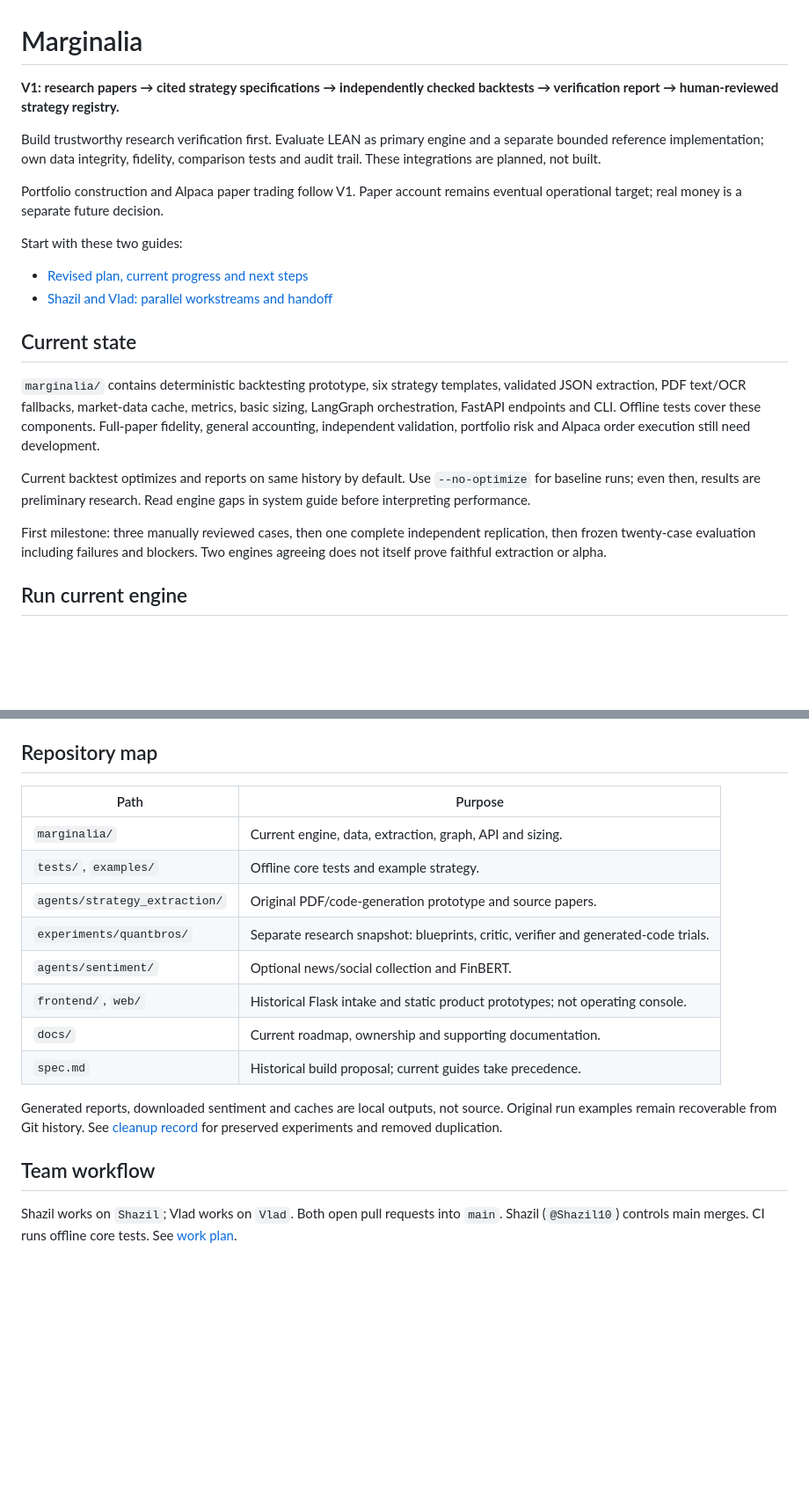
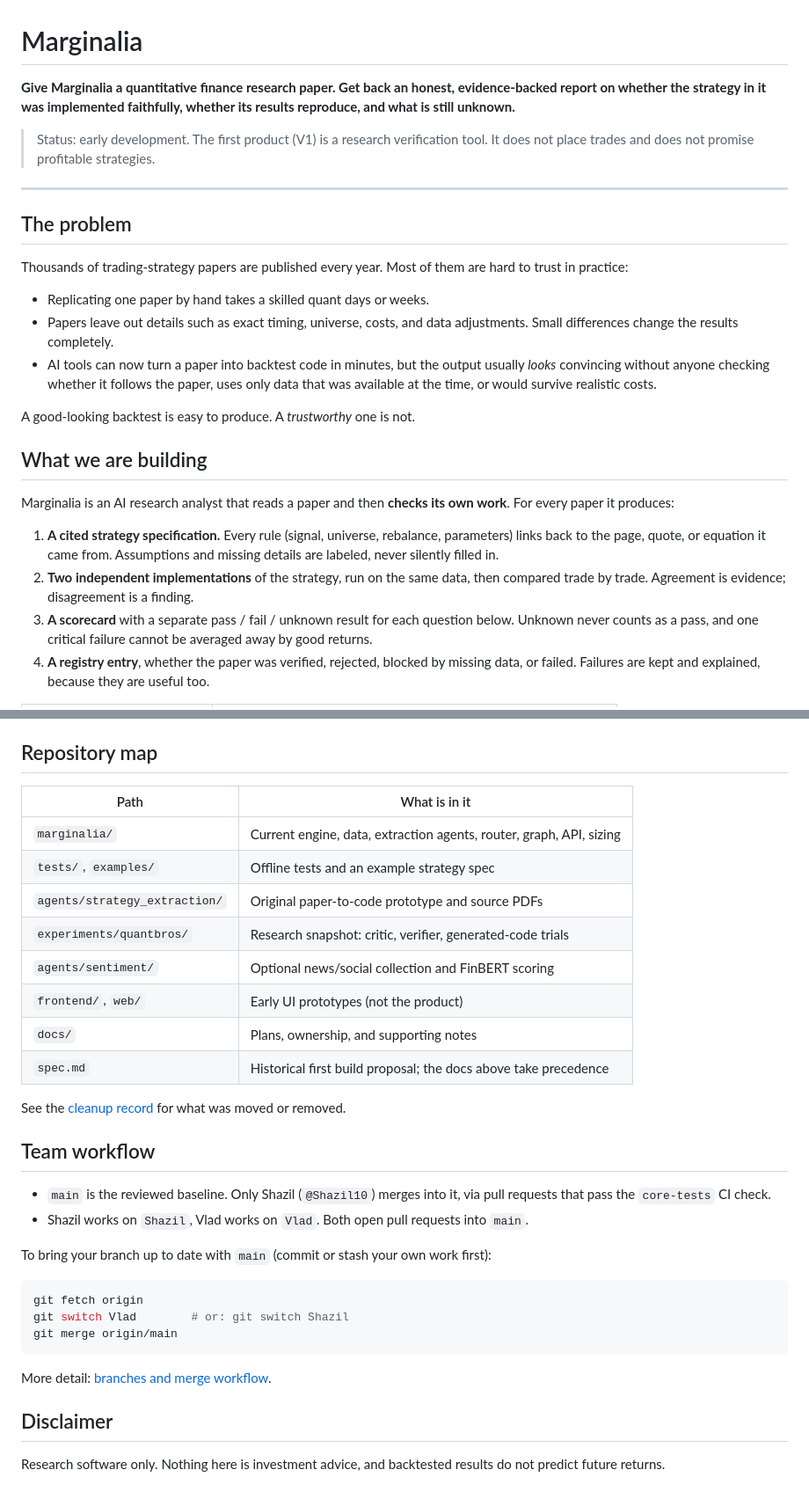
Before and after one commit to Shazil10/marginalia, a Markdown page: README.md, 2 parts joined by grey strips. Shown at 88% size. GitHub-like rendering; blank space fills up the shorter version.

````diff
--- a/README.md
+++ b/README.md
@@ -1,35 +1,43 @@
 # Marginalia
 
-**V1: research papers → cited strategy specifications → independently checked
-backtests → verification report → human-reviewed strategy registry.**
+**Give Marginalia a quantitative finance research paper. Get back an honest,
+evidence-backed report on whether the strategy in it was implemented faithfully,
+whether its results reproduce, and what is still unknown.**
 
-Build trustworthy research verification first. Evaluate LEAN as primary engine
-and a separate bounded reference implementation; own data integrity, fidelity,
-comparison tests and audit trail. These integrations are planned, not built.
+> Status: early development. The first product (V1) is a research verification
+> tool. It does not place trades and does not promise profitable strategies.
 
-Portfolio construction and Alpaca paper trading follow V1. Paper account remains
-eventual operational target; real money is a separate future decision.
+---
 
-Start with these two guides:
+## The problem
 
-- [Revised plan, current progress and next steps](docs/AI_NATIVE_HEDGE_FUND.md)
-- [Shazil and Vlad: parallel workstreams and handoff](docs/WORKSTREAMS.md)
+Thousands of trading-strategy papers are published every year. Most of them are
+hard to trust in practice:
 
-## Current state
+- Replicating one paper by hand takes a skilled quant days or weeks.
+- Papers leave out details such as exact timing, universe, costs, and data
+  adjustments. Small differences change the results completely.
+- AI tools can now turn a paper into backtest code in minutes, but the output
+  usually *looks* convincing without anyone checking whether it follows the
+  paper, uses only data that was available at the time, or would survive
+  realistic costs.
 
-`marginalia/` contains deterministic backtesting prototype, six strategy templates,
-validated JSON extraction, PDF text/OCR fallbacks, market-data cache, metrics,
-basic sizing, LangGraph orchestration, FastAPI endpoints and CLI. Offline tests
-cover these components. Full-paper fidelity, general accounting, independent
-validation, portfolio risk and Alpaca order execution still need development.
+A good-looking backtest is easy to produce. A *trustworthy* one is not.
 
-Current backtest optimizes and reports on same history by default. Use
-`--no-optimize` for baseline runs; even then, results are preliminary research.
-Read engine gaps in system guide before interpreting performance.
+## What we are building
 
-First milestone: three manually reviewed cases, then one complete independent
-replication, then frozen twenty-case evaluation including failures and blockers.
-Two engines agreeing does not itself prove faithful extraction or alpha.
+Marginalia is an AI research analyst that reads a paper and then **checks its own
+work**. For every paper it produces:
 
-## Run current engine
+1. **A cited strategy specification.** Every rule (signal, universe, rebalance,
+   parameters) links back to the page, quote, or equation it came from.
+   Assumptions and missing details are labeled, never silently filled in.
+2. **Two independent implementations** of the strategy, run on the same data,
+   then compared trade by trade. Agreement is evidence; disagreement is a finding.
+3. **A scorecard** with a separate pass / fail / unknown result for each question
+   below. Unknown never counts as a pass, and one critical failure cannot be
+   averaged away by good returns.
+4. **A registry entry**, whether the paper was verified, rejected, blocked by
+   missing data, or failed. Failures are kept and explained, because they are
+   useful too.
 
@@ -72,23 +150,37 @@ Alpaca integration is planned; no brokerage orders are placed by above commands.
 
 ## Repository map
 
-| Path | Purpose |
+| Path | What is in it |
 | --- | --- |
-| `marginalia/` | Current engine, data, extraction, graph, API and sizing. |
-| `tests/`, `examples/` | Offline core tests and example strategy. |
-| `agents/strategy_extraction/` | Original PDF/code-generation prototype and source papers. |
-| `experiments/quantbros/` | Separate research snapshot: blueprints, critic, verifier and generated-code trials. |
-| `agents/sentiment/` | Optional news/social collection and FinBERT. |
-| `frontend/`, `web/` | Historical Flask intake and static product prototypes; not operating console. |
-| `docs/` | Current roadmap, ownership and supporting documentation. |
-| `spec.md` | Historical build proposal; current guides take precedence. |
+| `marginalia/` | Current engine, data, extraction agents, router, graph, API, sizing |
+| `tests/`, `examples/` | Offline tests and an example strategy spec |
+| `agents/strategy_extraction/` | Original paper-to-code prototype and source PDFs |
+| `experiments/quantbros/` | Research snapshot: critic, verifier, generated-code trials |
+| `agents/sentiment/` | Optional news/social collection and FinBERT scoring |
+| `frontend/`, `web/` | Early UI prototypes (not the product) |
+| `docs/` | Plans, ownership, and supporting notes |
+| `spec.md` | Historical first build proposal; the docs above take precedence |
 
-Generated reports, downloaded sentiment and caches are local outputs, not source.
-Original run examples remain recoverable from Git history. See
-[cleanup record](docs/CLEANUP.md) for preserved experiments and removed duplication.
+See the [cleanup record](docs/CLEANUP.md) for what was moved or removed.
 
 ## Team workflow
 
-Shazil works on `Shazil`; Vlad works on `Vlad`. Both open pull requests into
-`main`. Shazil (`@Shazil10`) controls main merges. CI runs offline core tests.
-See [work plan](docs/WORKSTREAMS.md#branches-and-merge-workflow).
+- `main` is the reviewed baseline. Only Shazil (`@Shazil10`) merges into it, via
+  pull requests that pass the `core-tests` CI check.
+- Shazil works on `Shazil`, Vlad works on `Vlad`. Both open pull requests into
+  `main`.
+
+To bring your branch up to date with `main` (commit or stash your own work first):
+
+```bash
+git fetch origin
+git switch Vlad        # or: git switch Shazil
+git merge origin/main
+```
+
+More detail: [branches and merge workflow](docs/WORKSTREAMS.md#branches-and-merge-workflow).
+
+## Disclaimer
+
+Research software only. Nothing here is investment advice, and backtested
+results do not predict future returns.
````
Also changed, not shown: other parts of README.md (+83 -13 lines).
